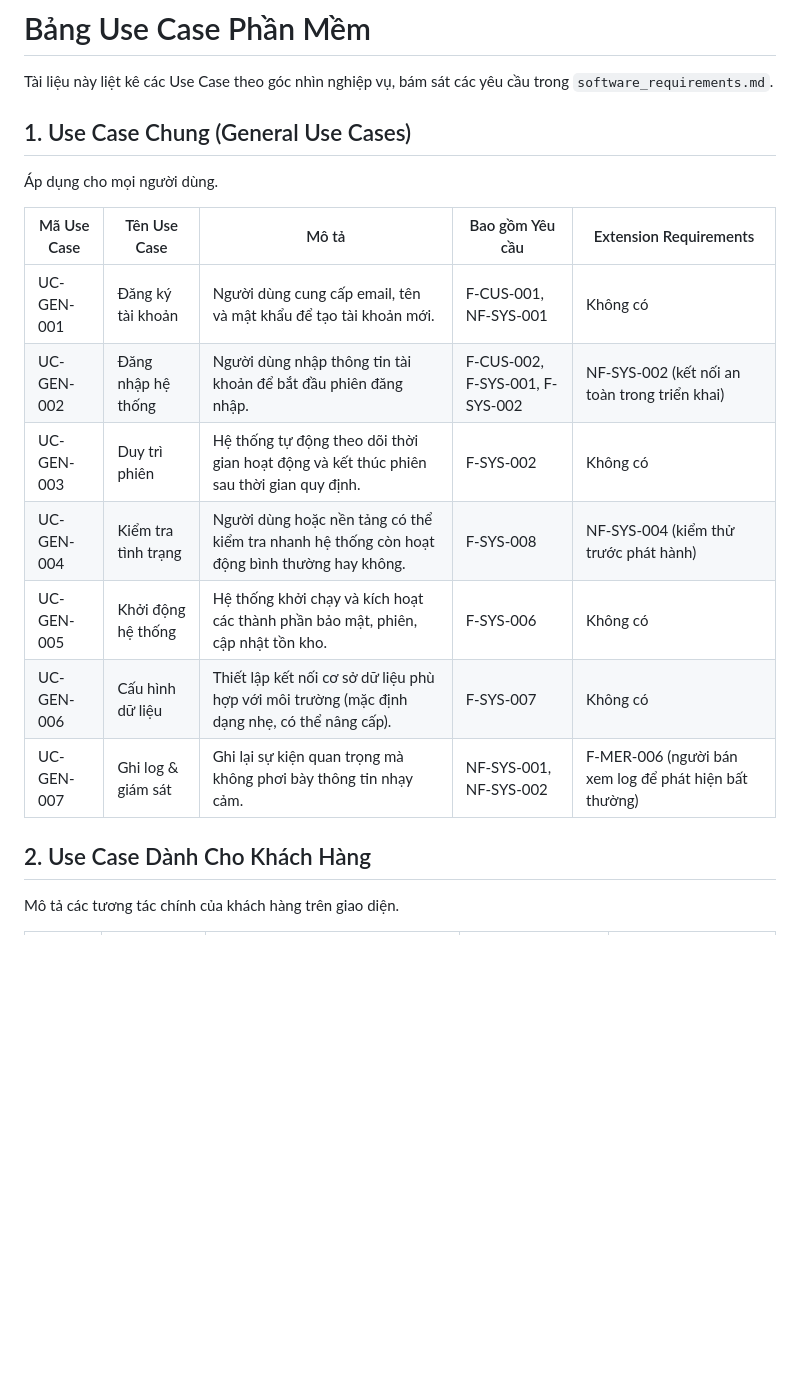
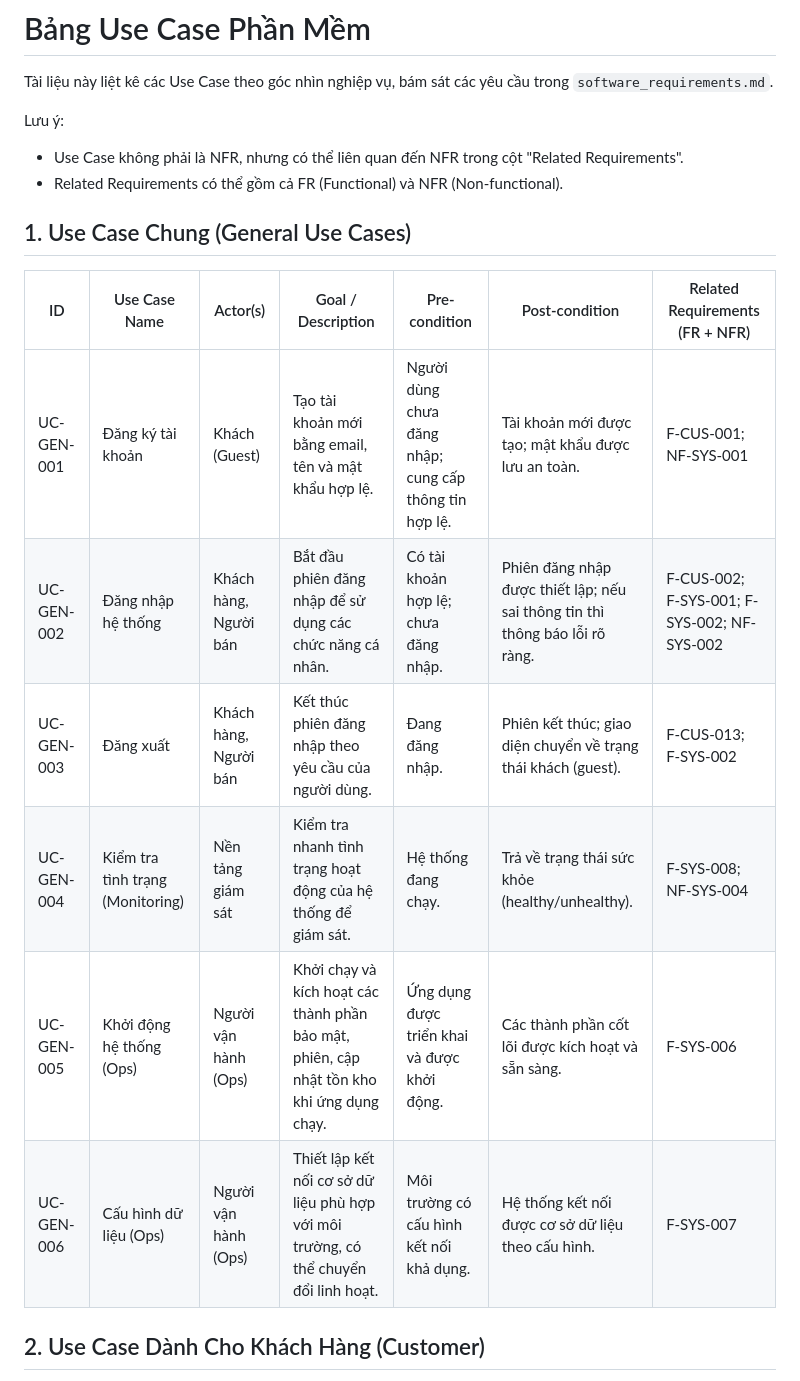
Before and after one commit to KhoaNguyen01004/QuanLyBanHang, a Markdown page: software_usecases.md, the part around one of its changes. Rendered like a GitHub page; blank space fills up the shorter version.

```diff
--- a/software_usecases.md
+++ b/software_usecases.md
@@ -2,19 +2,20 @@
 
 Tài liệu này liệt kê các Use Case theo góc nhìn nghiệp vụ, bám sát các yêu cầu trong `software_requirements.md`.
 
+Lưu ý:
+- Use Case không phải là NFR, nhưng có thể liên quan đến NFR trong cột "Related Requirements".
+- Related Requirements có thể gồm cả FR (Functional) và NFR (Non-functional).
+
 ## 1. Use Case Chung (General Use Cases)
-Áp dụng cho mọi người dùng.
 
-| Mã Use Case | Tên Use Case        | Mô tả                                                                                        | Bao gồm Yêu cầu                 | Extension Requirements                                |
-|-------------|---------------------|----------------------------------------------------------------------------------------------|---------------------------------|-------------------------------------------------------|
-| UC-GEN-001  | Đăng ký tài khoản   | Người dùng cung cấp email, tên và mật khẩu để tạo tài khoản mới.                             | F-CUS-001, NF-SYS-001           | Không có                                              |
-| UC-GEN-002  | Đăng nhập hệ thống  | Người dùng nhập thông tin tài khoản để bắt đầu phiên đăng nhập.                              | F-CUS-002, F-SYS-001, F-SYS-002 | NF-SYS-002 (kết nối an toàn trong triển khai)         |
-| UC-GEN-003  | Duy trì phiên       | Hệ thống tự động theo dõi thời gian hoạt động và kết thúc phiên sau thời gian quy định.      | F-SYS-002                       | Không có                                              |
-| UC-GEN-004  | Kiểm tra tình trạng | Người dùng hoặc nền tảng có thể kiểm tra nhanh hệ thống còn hoạt động bình thường hay không. | F-SYS-008                       | NF-SYS-004 (kiểm thử trước phát hành)                 |
-| UC-GEN-005  | Khởi động hệ thống  | Hệ thống khởi chạy và kích hoạt các thành phần bảo mật, phiên, cập nhật tồn kho.             | F-SYS-006                       | Không có                                              |
-| UC-GEN-006  | Cấu hình dữ liệu    | Thiết lập kết nối cơ sở dữ liệu phù hợp với môi trường (mặc định dạng nhẹ, có thể nâng cấp). | F-SYS-007                       | Không có                                              |
-| UC-GEN-007  | Ghi log & giám sát  | Ghi lại sự kiện quan trọng mà không phơi bày thông tin nhạy cảm.                             | NF-SYS-001, NF-SYS-002          | F-MER-006 (người bán xem log để phát hiện bất thường) |
+| ID         | Use Case Name                    | Actor(s)              | Goal / Description                                                                        | Pre-condition                                         | Post-condition                                                               | Related Requirements (FR + NFR)             |
+|------------|----------------------------------|-----------------------|-------------------------------------------------------------------------------------------|-------------------------------------------------------|------------------------------------------------------------------------------|---------------------------------------------|
+| UC-GEN-001 | Đăng ký tài khoản                | Khách (Guest)         | Tạo tài khoản mới bằng email, tên và mật khẩu hợp lệ.                                     | Người dùng chưa đăng nhập; cung cấp thông tin hợp lệ. | Tài khoản mới được tạo; mật khẩu được lưu an toàn.                           | F-CUS-001; NF-SYS-001                       |
+| UC-GEN-002 | Đăng nhập hệ thống               | Khách hàng, Người bán | Bắt đầu phiên đăng nhập để sử dụng các chức năng cá nhân.                                 | Có tài khoản hợp lệ; chưa đăng nhập.                  | Phiên đăng nhập được thiết lập; nếu sai thông tin thì thông báo lỗi rõ ràng. | F-CUS-002; F-SYS-001; F-SYS-002; NF-SYS-002 |
+| UC-GEN-003 | Đăng xuất                        | Khách hàng, Người bán | Kết thúc phiên đăng nhập theo yêu cầu của người dùng.                                     | Đang đăng nhập.                                       | Phiên kết thúc; giao diện chuyển về trạng thái khách (guest).                | F-CUS-013; F-SYS-002                        |
+| UC-GEN-004 | Kiểm tra tình trạng (Monitoring) | Nền tảng giám sát     | Kiểm tra nhanh tình trạng hoạt động của hệ thống để giám sát.                             | Hệ thống đang chạy.                                   | Trả về trạng thái sức khỏe (healthy/unhealthy).                              | F-SYS-008; NF-SYS-004                       |
+| UC-GEN-005 | Khởi động hệ thống (Ops)         | Người vận hành (Ops)  | Khởi chạy và kích hoạt các thành phần bảo mật, phiên, cập nhật tồn kho khi ứng dụng chạy. | Ứng dụng được triển khai và được khởi động.           | Các thành phần cốt lõi được kích hoạt và sẵn sàng.                           | F-SYS-006                                   |
+| UC-GEN-006 | Cấu hình dữ liệu (Ops)           | Người vận hành (Ops)  | Thiết lập kết nối cơ sở dữ liệu phù hợp với môi trường, có thể chuyển đổi linh hoạt.      | Môi trường có cấu hình kết nối khả dụng.              | Hệ thống kết nối được cơ sở dữ liệu theo cấu hình.                           | F-SYS-007                                   |
 
-## 2. Use Case Dành Cho Khách Hàng
-Mô tả các tương tác chính của khách hàng trên giao diện.
+## 2. Use Case Dành Cho Khách Hàng (Customer)
 
```
Also changed, not shown: other parts of software_usecases.md (+17 -21 lines), software_requirements.md (+20 -17 lines), software_traceability.md (+17 -23 lines).
